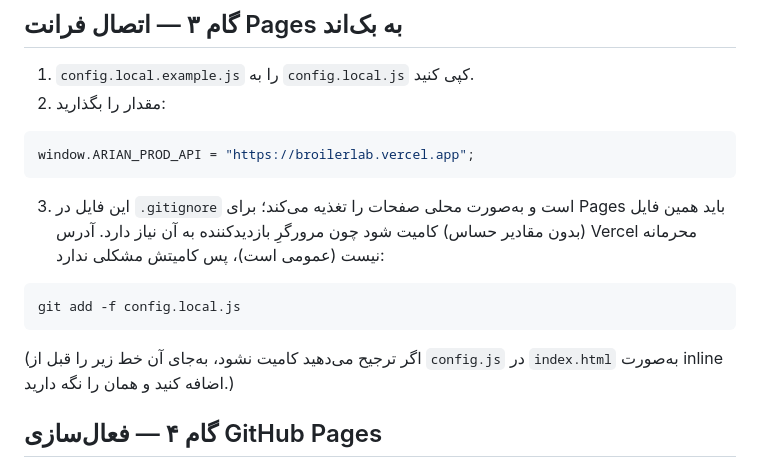
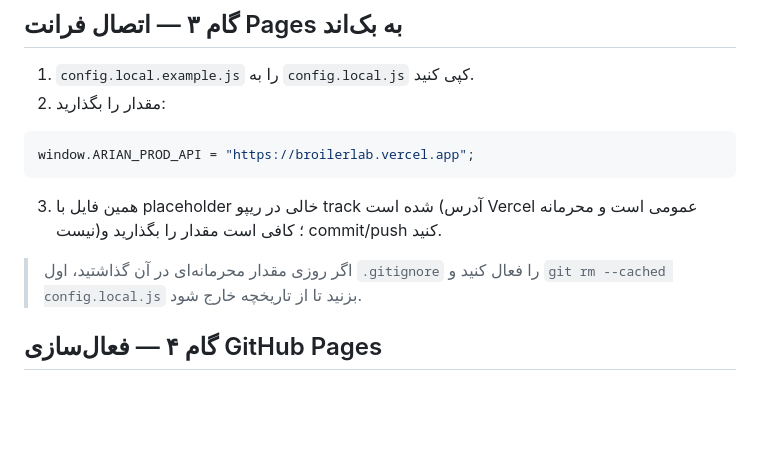
Before and after one commit to arsalan-codes/BroilerLab, a Markdown page: DEPLOY.md, the part around the change. Drawn GitHub-style; blank space fills up the shorter version.

Commit message:
docs: DEPLOY.md matches tracked config.local.js flow

````diff
--- a/DEPLOY.md
+++ b/DEPLOY.md
@@ -60,17 +60,11 @@ postgresql://USER:PASSWORD@ep-xxxx-pooler.eu-central-1.aws.neon.tech/neondb?sslm
 window.ARIAN_PROD_API = "https://broilerlab.vercel.app";
 ```
 
-3. این فایل در `.gitignore` است و به‌صورت محلی صفحات را تغذیه می‌کند؛
-   برای Pages باید همین فایل (بدون مقادیر حساس) کامیت شود چون مرورگرِ
-   بازدیدکننده به آن نیاز دارد. آدرس Vercel محرمانه نیست (عمومی است)،
-   پس کامیتش مشکلی ندارد:
+3. همین فایل با placeholder خالی در ریپو track شده است (آدرس Vercel عمومی
+   است و محرمانه نیست)؛ کافی است مقدار را بگذارید و commit/push کنید.
 
-```bash
-git add -f config.local.js
-```
-
-   (اگر ترجیح می‌دهید کامیت نشود، به‌جای آن خط زیر را قبل از `config.js`
-   در `index.html` به‌صورت inline اضافه کنید و همان را نگه دارید.)
+> اگر روزی مقدار محرمانه‌ای در آن گذاشتید، اول `.gitignore` را فعال کنید و
+> `git rm --cached config.local.js` بزنید تا از تاریخچه خارج شود.
 
 ## گام ۴ — فعال‌سازی GitHub Pages
 
````
